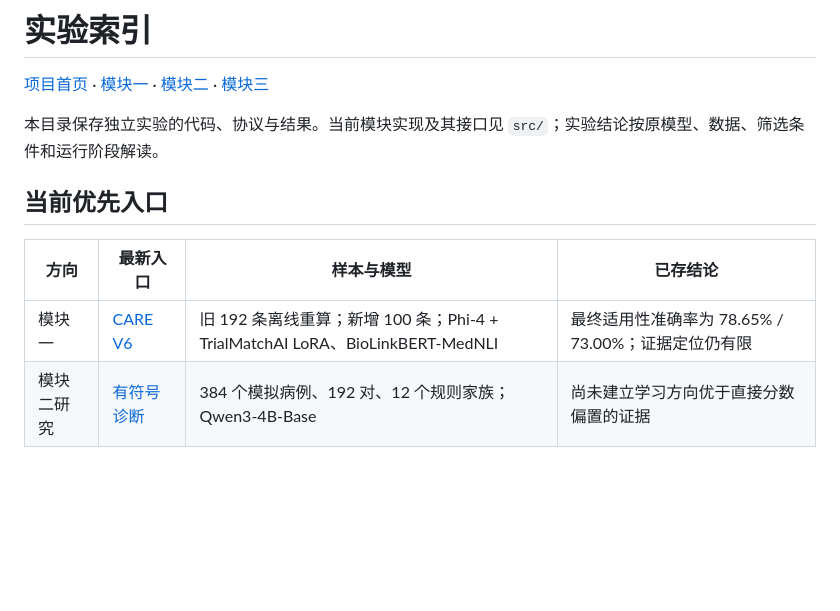
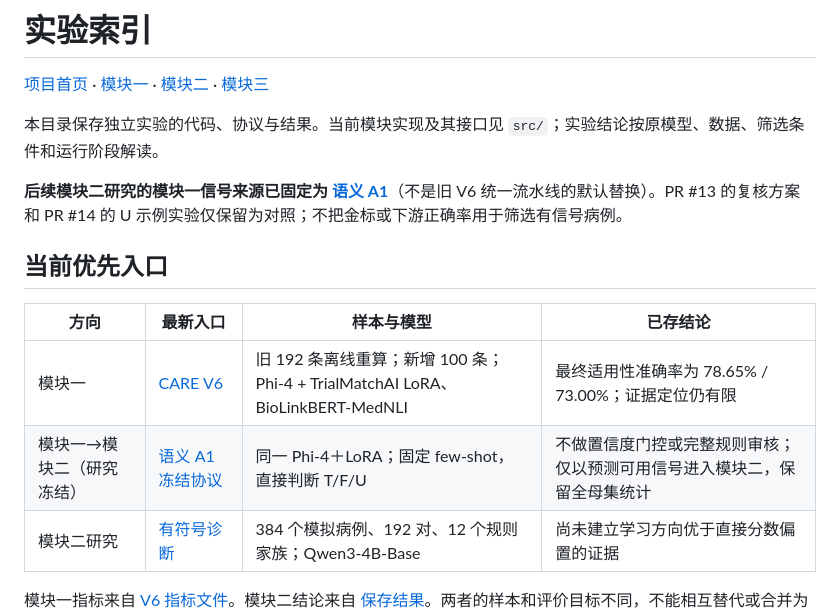
Before and after one commit to chunxi-alpc/TRIAGE, a Markdown page: experiments/README.md, the part around the change. Drawn GitHub-style; blank space fills up the shorter version.

Commit message:
Link frozen A1 signal method in experiment index

```diff
--- a/experiments/README.md
+++ b/experiments/README.md
@@ -4,11 +4,14 @@
 
 本目录保存独立实验的代码、协议与结果。当前模块实现及其接口见 `src/`；实验结论按原模型、数据、筛选条件和运行阶段解读。
 
+**后续模块二研究的模块一信号来源已固定为 [语义 A1](care_module1_semantic_v8/MODULE1_A1_FREEZE.zh.md)**（不是旧 V6 统一流水线的默认替换）。PR #13 的复核方案和 PR #14 的 U 示例实验仅保留为对照；不把金标或下游正确率用于筛选有信号病例。
+
 ## 当前优先入口
 
 | 方向 | 最新入口 | 样本与模型 | 已存结论 |
 | --- | --- | --- | --- |
 | 模块一 | [CARE V6](care_module1_v6/README.md) | 旧 192 条离线重算；新增 100 条；Phi-4 + TrialMatchAI LoRA、BioLinkBERT-MedNLI | 最终适用性准确率为 78.65% / 73.00%；证据定位仍有限 |
+| 模块一→模块二（研究冻结） | [语义 A1 冻结协议](care_module1_semantic_v8/MODULE1_A1_FREEZE.zh.md) | 同一 Phi-4＋LoRA；固定 few-shot，直接判断 T/F/U | 不做置信度门控或完整规则审核；仅以预测可用信号进入模块二，保留全母集统计 |
 | 模块二研究 | [有符号诊断](care_module2_signed_20261019/README.md) | 384 个模拟病例、192 对、12 个规则家族；Qwen3-4B-Base | 尚未建立学习方向优于直接分数偏置的证据 |
 
 模块一指标来自 [V6 指标文件](care_module1_v6/data/v6_metrics.json)。模块二结论来自 [保存结果](care_module2_signed_20261019/results/analysis/README.md)。两者的样本和评价目标不同，不能相互替代或合并为端到端结果。
```
